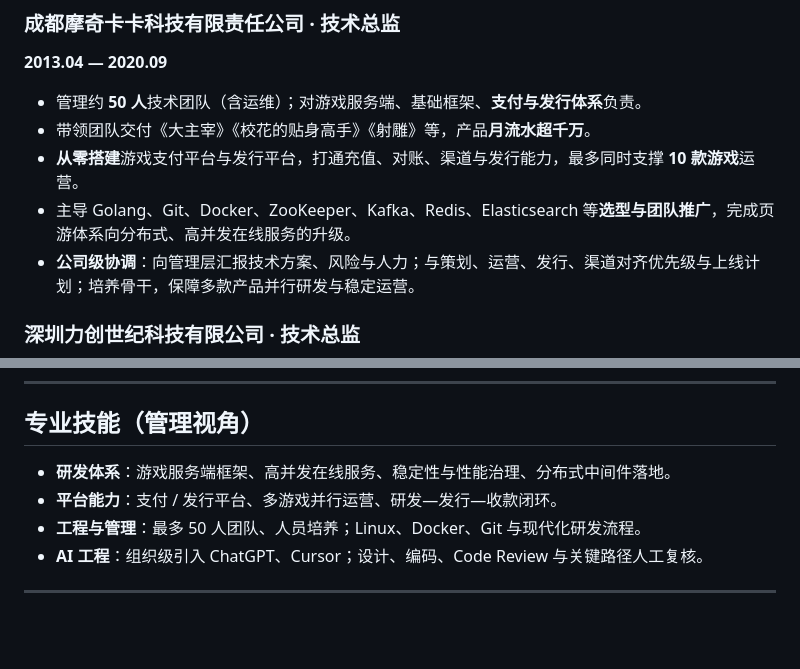
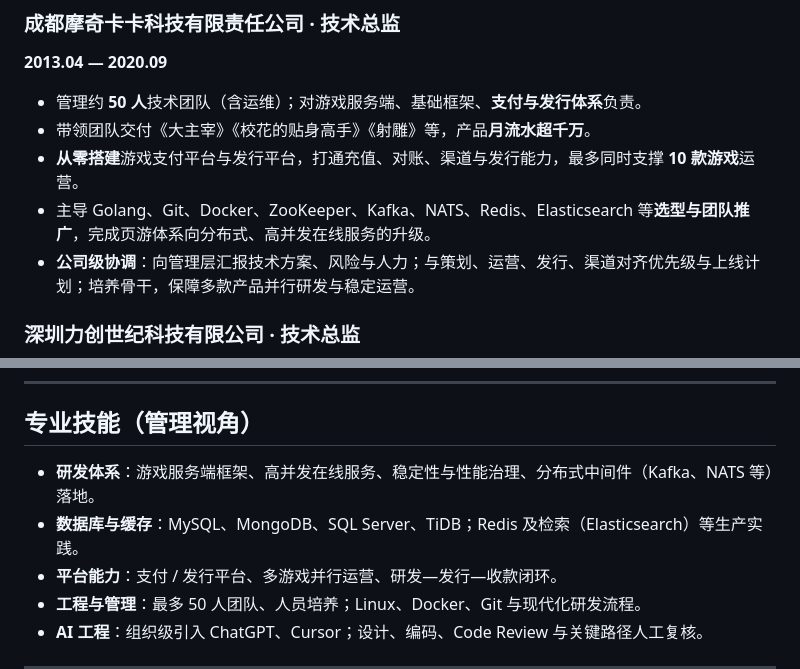
Before and after one commit to Jordanzuo/agent, a Markdown page: resumes/resume-zh-技术总监.md, 2 parts joined by grey strips. Drawn GitHub-style; blank space fills up the shorter version.

Commit message:
Resume skills: MongoDB under 数据库, add NATS to messaging/middleware
Co-authored-by: jordanzuo20 <jordanzuo20@gmail.com>

```diff
--- a/resumes/resume-zh-技术总监.md
+++ b/resumes/resume-zh-技术总监.md
@@ -44,7 +44,7 @@ GitHub：[github.com/Jordanzuo](https://github.com/Jordanzuo) · 博客：筑梦
 - 管理约 **50 人**技术团队（含运维）；对游戏服务端、基础框架、**支付与发行体系**负责。
 - 带领团队交付《大主宰》《校花的贴身高手》《射雕》等，产品**月流水超千万**。
 - **从零搭建**游戏支付平台与发行平台，打通充值、对账、渠道与发行能力，最多同时支撑 **10 款游戏**运营。
-- 主导 Golang、Git、Docker、ZooKeeper、Kafka、Redis、Elasticsearch 等**选型与团队推广**，完成页游体系向分布式、高并发在线服务的升级。
+- 主导 Golang、Git、Docker、ZooKeeper、Kafka、NATS、Redis、Elasticsearch 等**选型与团队推广**，完成页游体系向分布式、高并发在线服务的升级。
 - **公司级协调**：向管理层汇报技术方案、风险与人力；与策划、运营、发行、渠道对齐优先级与上线计划；培养骨干，保障多款产品并行研发与稳定运营。
 
 ### 深圳力创世纪科技有限公司 · 技术总监
@@ -73,7 +73,8 @@ GitHub：[github.com/Jordanzuo](https://github.com/Jordanzuo) · 博客：筑梦
 
 ## 专业技能（管理视角）
 
-- **研发体系**：游戏服务端框架、高并发在线服务、稳定性与性能治理、分布式中间件落地。
+- **研发体系**：游戏服务端框架、高并发在线服务、稳定性与性能治理、分布式中间件（Kafka、NATS 等）落地。
+- **数据库与缓存**：MySQL、MongoDB、SQL Server、TiDB；Redis 及检索（Elasticsearch）等生产实践。
 - **平台能力**：支付 / 发行平台、多游戏并行运营、研发—发行—收款闭环。
 - **工程与管理**：最多 50 人团队、人员培养；Linux、Docker、Git 与现代化研发流程。
 - **AI 工程**：组织级引入 ChatGPT、Cursor；设计、编码、Code Review 与关键路径人工复核。
```
Also changed, not shown: resumes/resume-zh-系统架构师.md (+7 -6 lines), resumes/resume-zh-软件开发工程师.md (+7 -6 lines).
